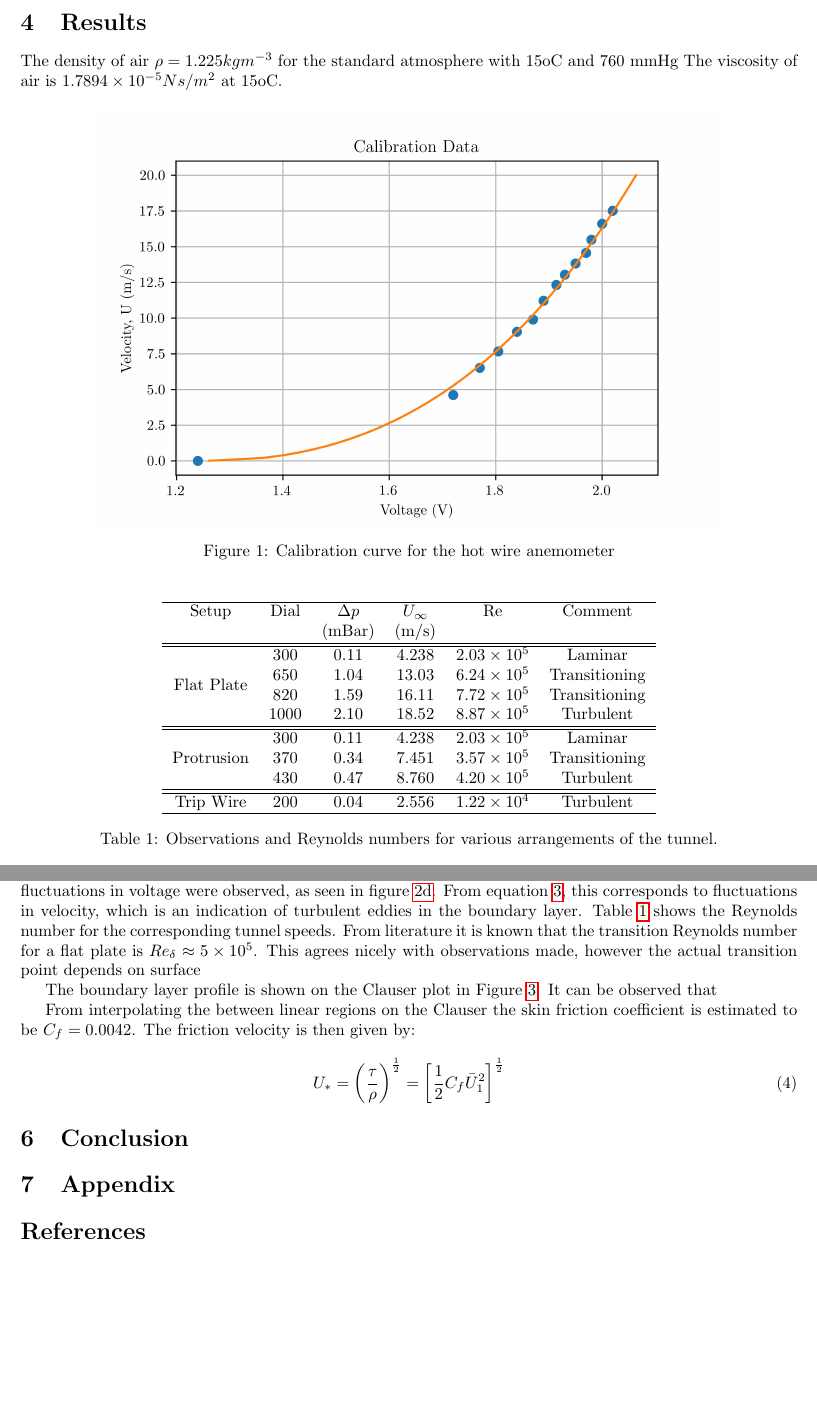
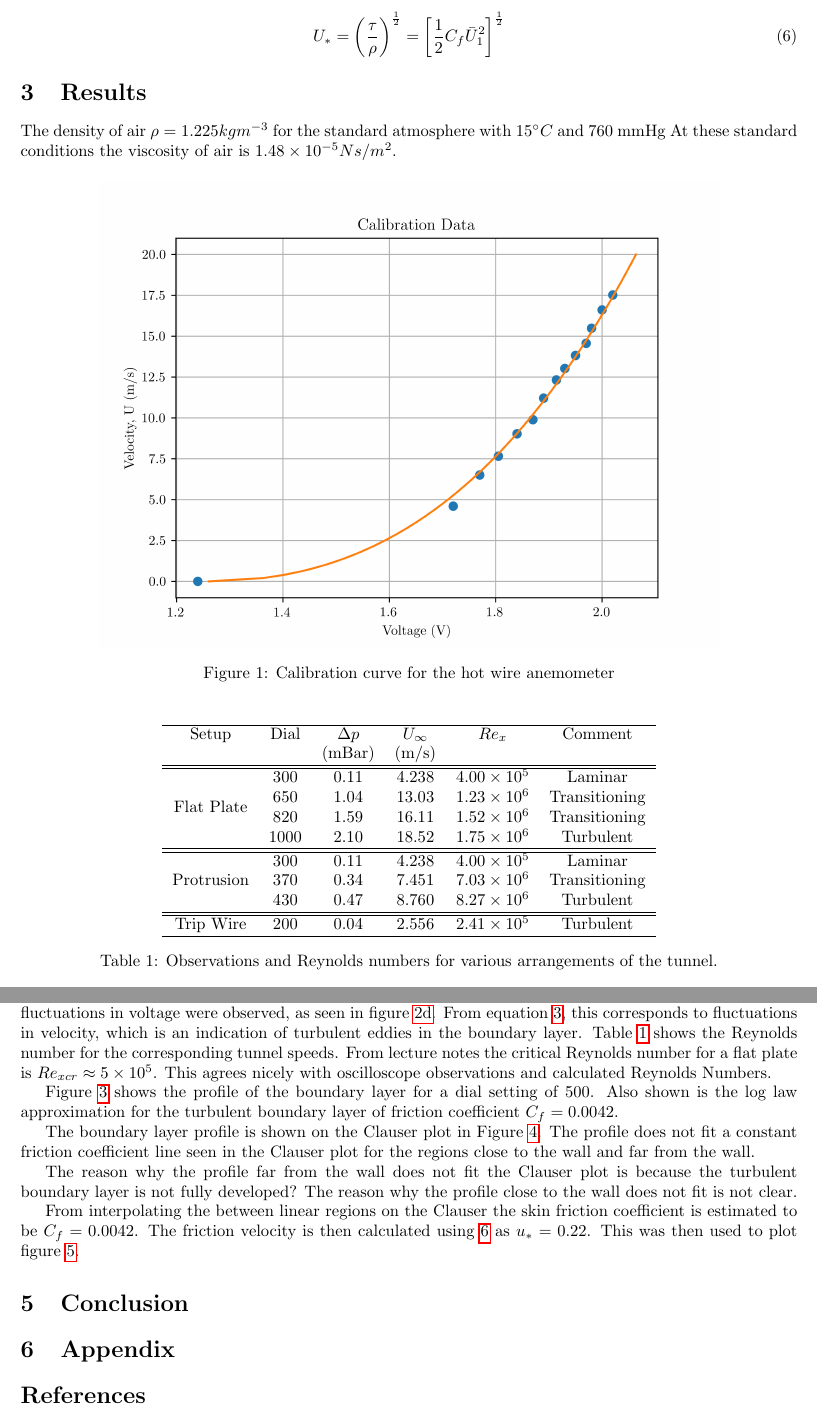
Before and after one commit to lpender3672/MEng-CW, a LaTeX document (IIA/3A1/Transition_to_turbulence/report.tex): two parts of pages 2 and 5 of 5 before the commit and two parts of pages 2 and 6 of 6 after it, joined at a grey line, cut so that both start at the same text, the shorter picture padded with empty space. Compiled offline with pdfLaTeX.

Commit message:
progress with 3A1

```diff
--- a/IIA/3A1/Transition_to_turbulence/report.tex
+++ b/IIA/3A1/Transition_to_turbulence/report.tex
@@ -71,10 +81,18 @@ This can be substituted into the King's Law to give
+\begin{equation}
+    U_* = \left( \frac{\tau}{\rho} \right)^{\frac{1}{2}} = \left[ \frac{1}{2}C_f \bar{ U}_1^2 \right]^{\frac{1}{2}}
+    \label{eq:friction_velocity}
+\end{equation}
+
+
+% The actual transition from laminar to turbulent boundary layer flow may occur over a region of the plate, not at a single point.
+
 %%%%%%%%%%%%%%%%%%%%
 
 \section{Results}
 % Present the data obtained from the experiment, including tables, graphs, and figures.
 
-The density of air $\rho = 1.225kgm^{-3}$ for the standard atmosphere with 15oC and 760 mmHg
-The viscosity of air is $1.7894 \times 10^{-5} Ns/m^2$ at 15oC.
+The density of air $\rho = 1.225kgm^{-3}$ for the standard atmosphere with $15^\circ C$ and 760 mmHg
+At these standard conditions the viscosity of air is $1.48 \times 10^{-5} Ns/m^2$.
 
 \begin{figure}[H]
     \centering
@@ -87,22 +105,22 @@ The viscosity of air is $1.7894 \times 10^{-5} Ns/m^2$ at 15oC.
     \centering
     \begin{tabular}{cccccc}
         \hline
-        Setup & Dial & $\Delta p$ & $U_{\infty}$ & Re & Comment \\
+        Setup & Dial & $\Delta p$ & $U_{\infty}$ & $Re_x$ & Comment \\
         & & (mBar) & (m/s) & & \\
         \hline
         \hline
-        \multirow{4}{*}{Flat Plate} & 300 & 0.11 & 4.238 & $2.03 \times 10^5$ & Laminar \\
-        & 650 & 1.04 &  13.03 & $6.24 \times 10^5$ & Transitioning \\
-        & 820 & 1.59 & 16.11 & $7.72 \times 10^5$ & Transitioning \\
-        & 1000 & 2.10 & 18.52 & $8.87 \times 10^5$ & Turbulent \\
+        \multirow{4}{*}{Flat Plate} & 300 & 0.11 & 4.238 & $4.00 \times 10^5$ & Laminar \\
+        & 650 & 1.04 &  13.03 & $1.23 \times 10^6$ & Transitioning \\
+        & 820 & 1.59 & 16.11 & $1.52 \times 10^6$ & Transitioning \\
+        & 1000 & 2.10 & 18.52 & $1.75 \times 10^6$ & Turbulent \\
         \hline
         \hline
-        \multirow{3}{*}{Protrusion} & 300 & 0.11 & 4.238 & $2.03 \times 10^5$ & Laminar \\
-        & 370 & 0.34 & 7.451  & $3.57 \times 10^5$ & Transitioning \\
-        & 430 & 0.47 & 8.760  & $4.20 \times 10^5$ & Turbulent \\
+        \multirow{3}{*}{Protrusion} & 300 & 0.11 & 4.238 & $4.00 \times 10^5$ & Laminar \\
+        & 370 & 0.34 & 7.451  & $7.03 \times 10^6$ & Transitioning \\
+        & 430 & 0.47 & 8.760  & $8.27 \times 10^6$ & Turbulent \\
         \hline
         \hline
-        \multirow{1}{*}{Trip Wire} & 200 & 0.04 & 2.556 & $1.22 \times 10^4$ & Turbulent \\
+        \multirow{1}{*}{Trip Wire} & 200 & 0.04 & 2.556 & $2.41 \times 10^5$ & Turbulent \\
         \hline
     \end{tabular}
     \caption{Observations and Reynolds numbers for various arrangements of the tunnel.}
@@ -174,12 +199,17 @@ Figure \ref{fig:oscilloscope_laminar} shows a fully laminar boundary layer as th
 however upon increasing tunnel speed increased fluctuations in voltage were observed, as seen in figure \ref{fig:oscilloscope_turbulent}.
 From equation \ref{eq:small_kings}, this corresponds to fluctuations in velocity, which is an indication of turbulent eddies in the boundary layer.
 Table \ref{tab:observations} shows the Reynolds number for the corresponding tunnel speeds.
-From literature it is known that the transition Reynolds number for a flat plate is $Re_{\delta} \approx 5 \times 10^5$.
-This agrees nicely with observations made, however the actual transition point depends on surface
+From lecture notes the critical Reynolds number for a flat plate is $Re_{xcr} \approx 5 \times 10^5$.
+This agrees nicely with oscilloscope observations and calculated Reynolds Numbers.
 
 
 %%% Stethoscope observations for the different arangements
 
+
+%%% Profile of the boundary layer
+
+Figure \ref{fig:turbulent_profile} shows the profile of the boundary layer for a dial setting of 500.
+Also shown is the log law approximation for the turbulent boundary layer of friction coefficient $C_f = 0.0042$.
 
 
 % 3. How long are the intermittent patches of turbulence (spots) in the transition zone?
@@ -195,14 +227,14 @@ This agrees nicely with observations made, however the actual transition point d
 % contact with the plate (≈ 0.2mm).
 
 The boundary layer profile is shown on the Clauser plot in Figure \ref{fig:clauser}.
-It can be observed that
+The profile does not fit a constant friction coefficient line seen in the Clauser plot for the regions close to the wall and far from the wall.
+
+The reason why the profile far from the wall does not fit the Clauser plot is because the turbulent boundary layer is not fully developed?
+The reason why the profile close to the wall does not fit is not clear.
 
 From interpolating the between linear regions on the Clauser the skin friction coefficient is estimated to be $C_f = 0.0042$.
-The friction velocity is then given by:
-\begin{equation}
-    U_* = \left( \frac{\tau}{\rho} \right)^{\frac{1}{2}} = \left[ \frac{1}{2}C_f \bar{ U}_1^2 \right]^{\frac{1}{2}}
-\end{equation}
-
+The friction velocity is then calculated using \ref{eq:friction_velocity} as $u_* = 0.22$.
+This was then used to plot figure \ref{fig:fluctuation}.
 
 % 7. Calculate and plot versus distance from the wall on separate axes and discuss
 
```
Also changed, not shown: IIA/3F2/Inverted_pendulum_FTR/FTR.tex (added, +83 -0 lines), IIA/3A1/Transition_to_turbulence/Cf.png, IIA/3A1/Transition_to_turbulence/calibration.png, IIA/3A1/Transition_to_turbulence/clauser_data.png, IIA/3A1/Transition_to_turbulence/turbulent_profile.png (added), IIA/3A1/Transition_to_turbulence/u_fluctuation.png, IIA/3A1/Transition_to_turbulence/report.tex (27 more changed lines), 3 other files.
